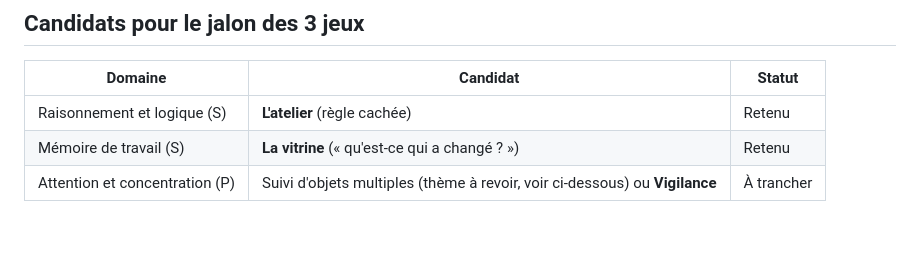
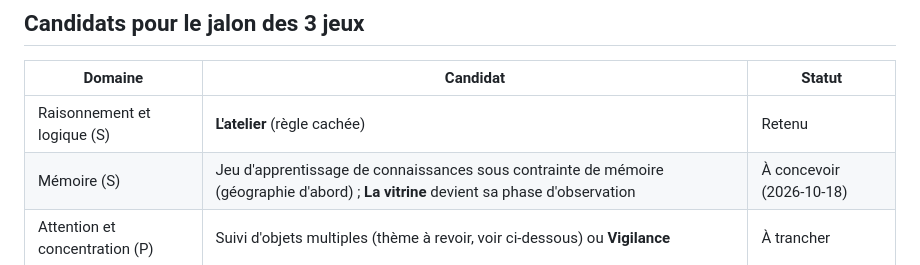
Before and after one commit to mart2010/cognitiv, a Markdown page: docs/INVENTORY.md, the part around the change. Drawn GitHub-style; blank space fills up the shorter version.

```diff
--- a/docs/INVENTORY.md
+++ b/docs/INVENTORY.md
@@ -18,7 +18,7 @@ Document de travail issu de la session d'exploration. Complète `BRIEF.md`. Méc
 | Domaine | Candidat | Statut |
 |---|---|---|
 | Raisonnement et logique (S) | **L'atelier** (règle cachée) | Retenu |
-| Mémoire de travail (S) | **La vitrine** (« qu'est-ce qui a changé ? ») | Retenu |
+| Mémoire (S) | Jeu d'apprentissage de connaissances sous contrainte de mémoire (géographie d'abord) ; **La vitrine** devient sa phase d'observation | À concevoir (2026-10-18) |
 | Attention et concentration (P) | Suivi d'objets multiples (thème à revoir, voir ci-dessous) ou **Vigilance** | À trancher |
 
 ### L'atelier (règle cachée)
```
Also changed, not shown: docs/PLAN.md (+10 -3 lines), platform/CONTEXT.md (+11 -1 lines).
